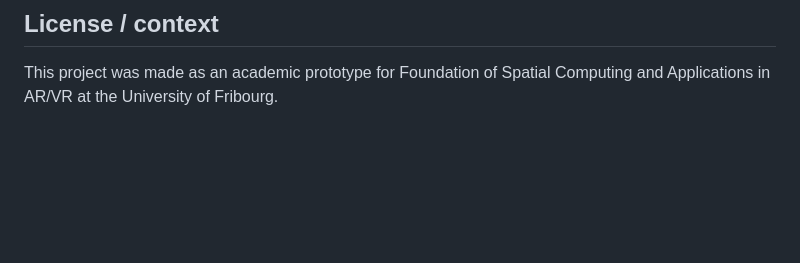
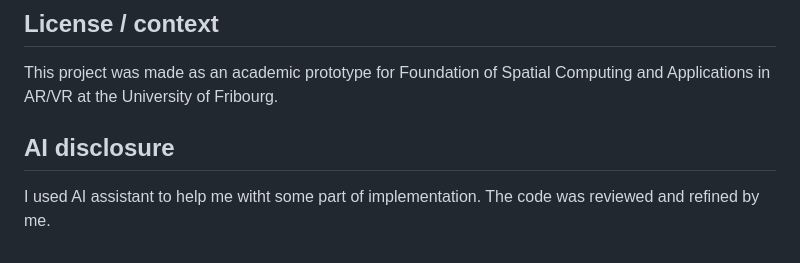
Before and after one commit to Andrei-ctrl/3d-Campus-nav, a Markdown page: README.md, the part around the change. Drawn GitHub-style; blank space fills up the shorter version.

```diff
--- a/README.md
+++ b/README.md
@@ -386,3 +386,7 @@ The most important improvements would be:
 ## License / context
 
 This project was made as an academic prototype for Foundation of Spatial Computing and Applications in AR/VR at the University of Fribourg.
+
+## AI disclosure
+
+I used AI assistant to help me witht some part of implementation. The code was reviewed and refined by me.
```
